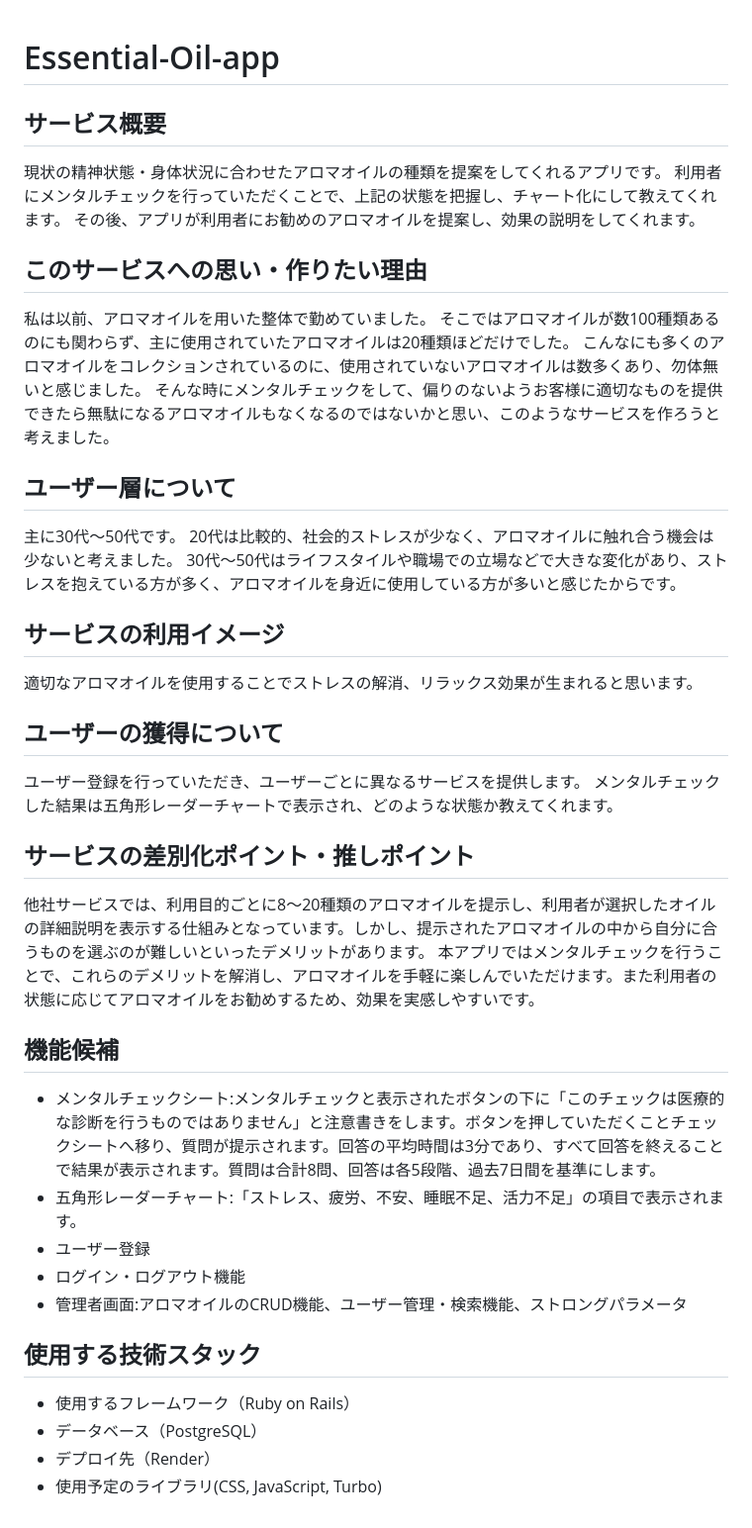
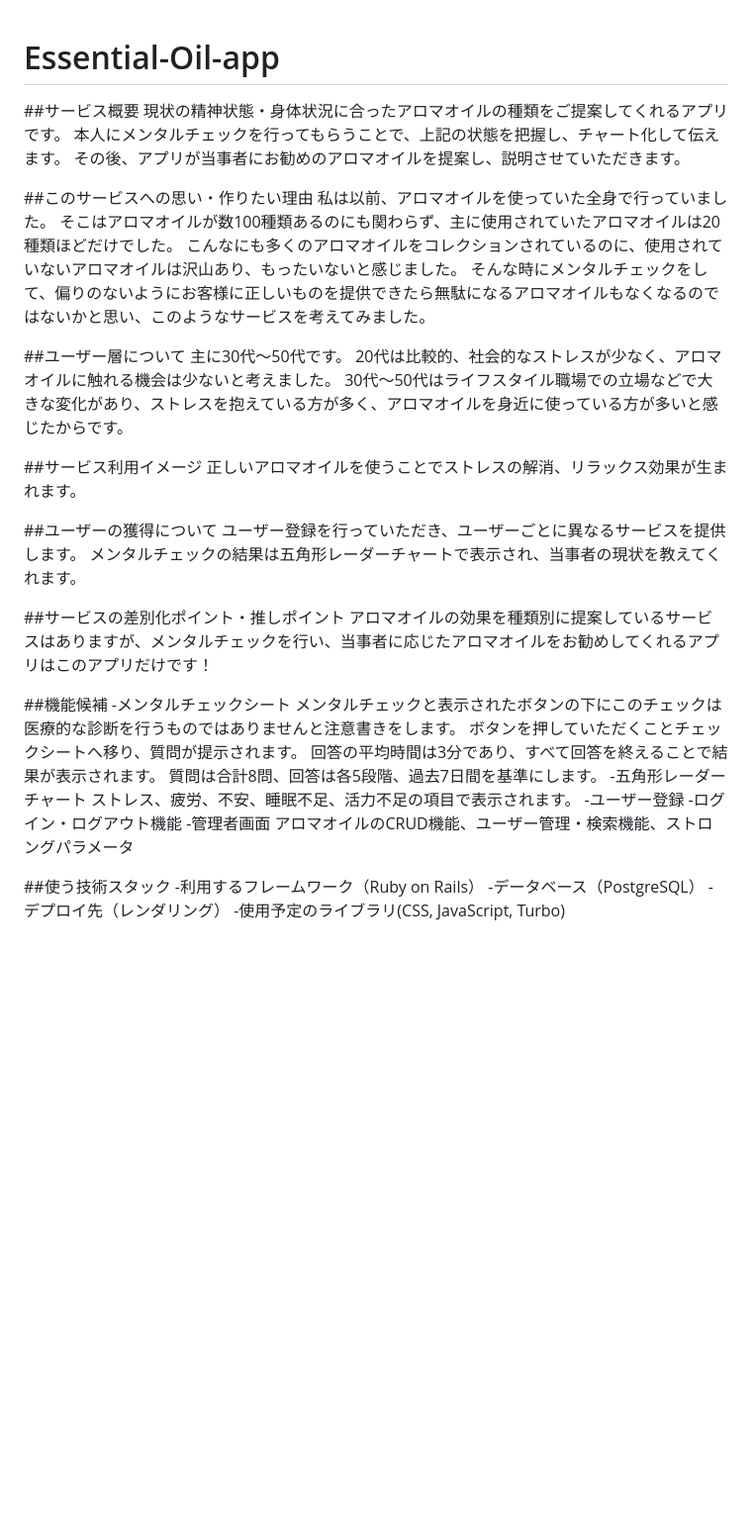
Before and after one commit to Ayaka-0227/Essential-Oil-app, a Markdown page: README.md, the part around the change. Shown at 99% size. GitHub-like rendering; blank space fills up the shorter version.

Commit message:
Revert "reset README.md"
This reverts commit d634afdeab9a6d158f764cbd2f56ce8bed5e2f97, reversing
changes made to 16eb2e821709a174997f9a8c3ea7863777a96072.

```diff
--- a/README.md
+++ b/README.md
@@ -1,41 +1,45 @@
 # Essential-Oil-app
+##サービス概要
+現状の精神状態・身体状況に合ったアロマオイルの種類をご提案してくれるアプリです。
+本人にメンタルチェックを行ってもらうことで、上記の状態を把握し、チャート化して伝えます。
+その後、アプリが当事者にお勧めのアロマオイルを提案し、説明させていただきます。
 
-## サービス概要
-現状の精神状態・身体状況に合わせたアロマオイルの種類を提案をしてくれるアプリです。
-利用者にメンタルチェックを行っていただくことで、上記の状態を把握し、チャート化にして教えてくれます。
-その後、アプリが利用者にお勧めのアロマオイルを提案し、効果の説明をしてくれます。
+##このサービスへの思い・作りたい理由
+私は以前、アロマオイルを使っていた全身で行っていました。
+そこはアロマオイルが数100種類あるのにも関わらず、主に使用されていたアロマオイルは20種類ほどだけでした。
+こんなにも多くのアロマオイルをコレクションされているのに、使用されていないアロマオイルは沢山あり、もったいないと感じました。
+そんな時にメンタルチェックをして、偏りのないようにお客様に正しいものを提供できたら無駄になるアロマオイルもなくなるのではないかと思い、このようなサービスを考えてみました。
 
-## このサービスへの思い・作りたい理由
-私は以前、アロマオイルを用いた整体で勤めていました。
-そこではアロマオイルが数100種類あるのにも関わらず、主に使用されていたアロマオイルは20種類ほどだけでした。
-こんなにも多くのアロマオイルをコレクションされているのに、使用されていないアロマオイルは数多くあり、勿体無いと感じました。
-そんな時にメンタルチェックをして、偏りのないようお客様に適切なものを提供できたら無駄になるアロマオイルもなくなるのではないかと思い、このようなサービスを作ろうと考えました。
+##ユーザー層について
+主に30代～50代です。
+20代は比較的、社会的なストレスが少なく、アロマオイルに触れる機会は少ないと考えました。
+30代～50代はライフスタイル職場での立場などで大きな変化があり、ストレスを抱えている方が多く、アロマオイルを身近に使っている方が多いと感じたからです。
 
-## ユーザー層について
-主に30代～50代です。
-20代は比較的、社会的ストレスが少なく、アロマオイルに触れ合う機会は少ないと考えました。
-30代～50代はライフスタイルや職場での立場などで大きな変化があり、ストレスを抱えている方が多く、アロマオイルを身近に使用している方が多いと感じたからです。
+##サービス利用イメージ
+正しいアロマオイルを使うことでストレスの解消、リラックス効果が生まれます。
 
-## サービスの利用イメージ
-適切なアロマオイルを使用することでストレスの解消、リラックス効果が生まれると思います。
+##ユーザーの獲得について
+ユーザー登録を行っていただき、ユーザーごとに異なるサービスを提供します。
+メンタルチェックの結果は五角形レーダーチャートで表示され、当事者の現状を教えてくれます。
 
-## ユーザーの獲得について
-ユーザー登録を行っていただき、ユーザーごとに異なるサービスを提供します。
-メンタルチェックした結果は五角形レーダーチャートで表示され、どのような状態か教えてくれます。
+##サービスの差別化ポイント・推しポイント
+アロマオイルの効果を種類別に提案しているサービスはありますが、メンタルチェックを行い、当事者に応じたアロマオイルをお勧めしてくれるアプリはこのアプリだけです！
 
-## サービスの差別化ポイント・推しポイント
-他社サービスでは、利用目的ごとに8～20種類のアロマオイルを提示し、利用者が選択したオイルの詳細説明を表示する仕組みとなっています。しかし、提示されたアロマオイルの中から自分に合うものを選ぶのが難しいといったデメリットがあります。
-本アプリではメンタルチェックを行うことで、これらのデメリットを解消し、アロマオイルを手軽に楽しんでいただけます。また利用者の状態に応じてアロマオイルをお勧めするため、効果を実感しやすいです。
+##機能候補
+-メンタルチェックシート
+  メンタルチェックと表示されたボタンの下にこのチェックは医療的な診断を行うものではありませんと注意書きをします。
+  ボタンを押していただくことチェックシートへ移り、質問が提示されます。
+  回答の平均時間は3分であり、すべて回答を終えることで結果が表示されます。
+  質問は合計8問、回答は各5段階、過去7日間を基準にします。
+-五角形レーダーチャート
+  ストレス、疲労、不安、睡眠不足、活力不足の項目で表示されます。
+-ユーザー登録
+-ログイン・ログアウト機能
+-管理者画面
+  アロマオイルのCRUD機能、ユーザー管理・検索機能、ストロングパラメータ
 
-## 機能候補
-- メンタルチェックシート:メンタルチェックと表示されたボタンの下に「このチェックは医療的な診断を行うものではありません」と注意書きをします。ボタンを押していただくことチェックシートへ移り、質問が提示されます。回答の平均時間は3分であり、すべて回答を終えることで結果が表示されます。質問は合計8問、回答は各5段階、過去7日間を基準にします。
-- 五角形レーダーチャート:「ストレス、疲労、不安、睡眠不足、活力不足」の項目で表示されます。
-- ユーザー登録
-- ログイン・ログアウト機能
-- 管理者画面:アロマオイルのCRUD機能、ユーザー管理・検索機能、ストロングパラメータ
-
-## 使用する技術スタック
-- 使用するフレームワーク（Ruby on Rails）
-- データベース（PostgreSQL）
-- デプロイ先（Render）
-- 使用予定のライブラリ(CSS, JavaScript, Turbo)
+##使う技術スタック
+-利用するフレームワーク（Ruby on Rails）
+-データベース（PostgreSQL）
+-デプロイ先（レンダリング）
+-使用予定のライブラリ(CSS, JavaScript, Turbo)
```
